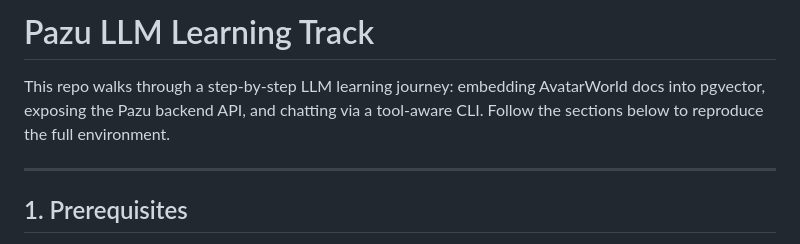
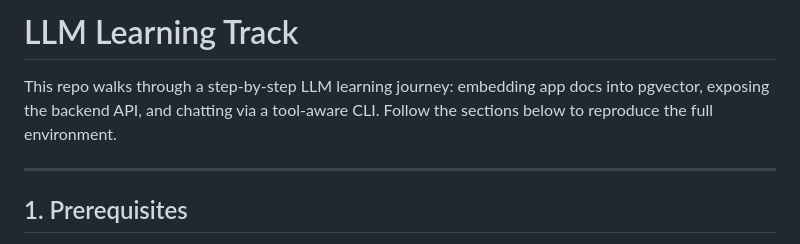
Before and after one commit to cohenesther003-cmd/llmdemo, a Markdown page: README.md, the part around the change. Rendered like a GitHub page.

```diff
--- a/README.md
+++ b/README.md
@@ -1,6 +1,6 @@
-# Pazu LLM Learning Track
+# LLM Learning Track
 
-This repo walks through a step-by-step LLM learning journey: embedding AvatarWorld docs into pgvector, exposing the Pazu backend API, and chatting via a tool-aware CLI. Follow the sections below to reproduce the full environment.
+This repo walks through a step-by-step LLM learning journey: embedding app docs into pgvector, exposing the backend API, and chatting via a tool-aware CLI. Follow the sections below to reproduce the full environment.
 
 ---
 
```
